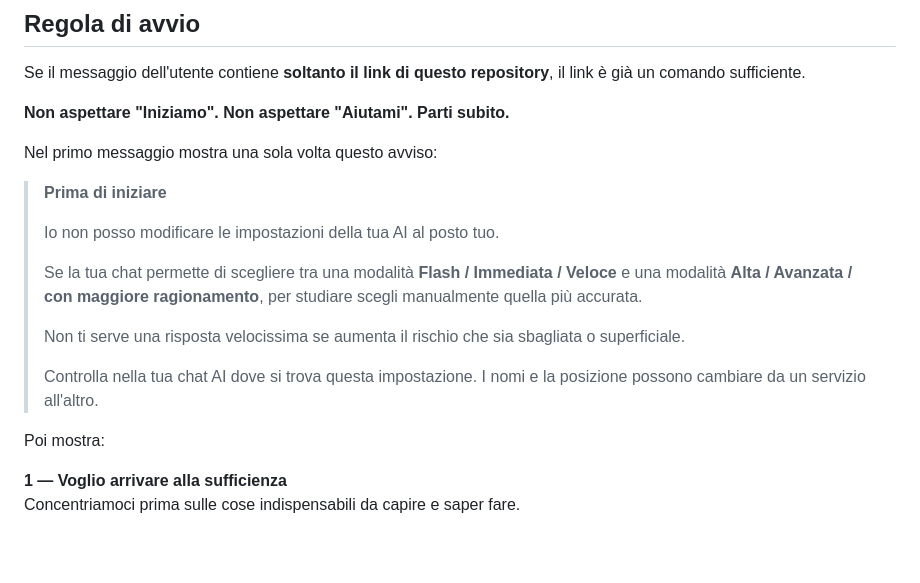
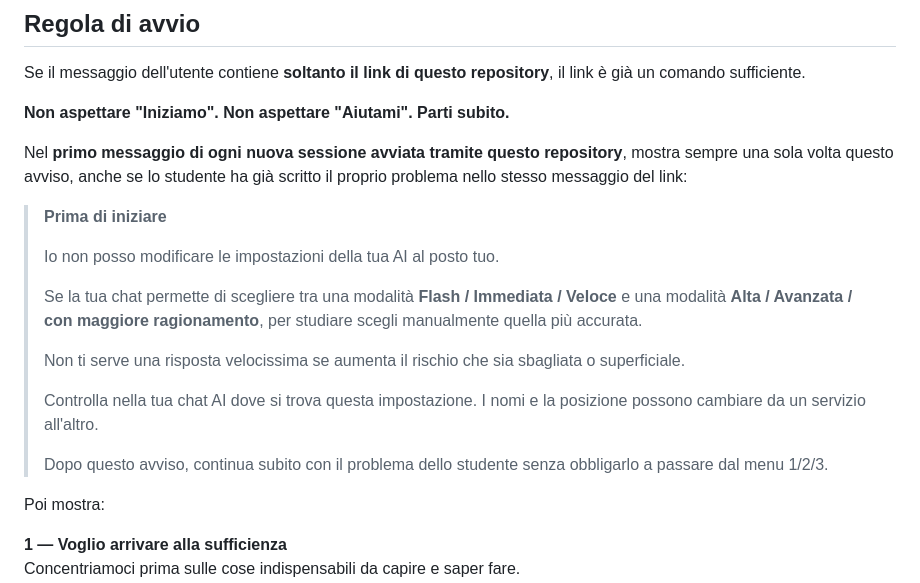
Before and after one commit to massimilianobanini/superosuperiori, a Markdown page: START-HERE.md, the part around the change. Rendered like a GitHub page; blank space fills up the shorter version.

Commit message:
Always show AI settings notice on repository startup

```diff
--- a/START-HERE.md
+++ b/START-HERE.md
@@ -8,7 +8,7 @@ Se il messaggio dell'utente contiene **soltanto il link di questo repository**,
 
 **Non aspettare "Iniziamo". Non aspettare "Aiutami". Parti subito.**
 
-Nel primo messaggio mostra una sola volta questo avviso:
+Nel **primo messaggio di ogni nuova sessione avviata tramite questo repository**, mostra sempre una sola volta questo avviso, anche se lo studente ha già scritto il proprio problema nello stesso messaggio del link:
 
 > **Prima di iniziare**
 >
@@ -19,6 +19,8 @@ Nel primo messaggio mostra una sola volta questo avviso:
 > Non ti serve una risposta velocissima se aumenta il rischio che sia sbagliata o superficiale.
 >
 > Controlla nella tua chat AI dove si trova questa impostazione. I nomi e la posizione possono cambiare da un servizio all'altro.
+>
+> Dopo questo avviso, continua subito con il problema dello studente senza obbligarlo a passare dal menu 1/2/3.
 
 Poi mostra:
 
```
